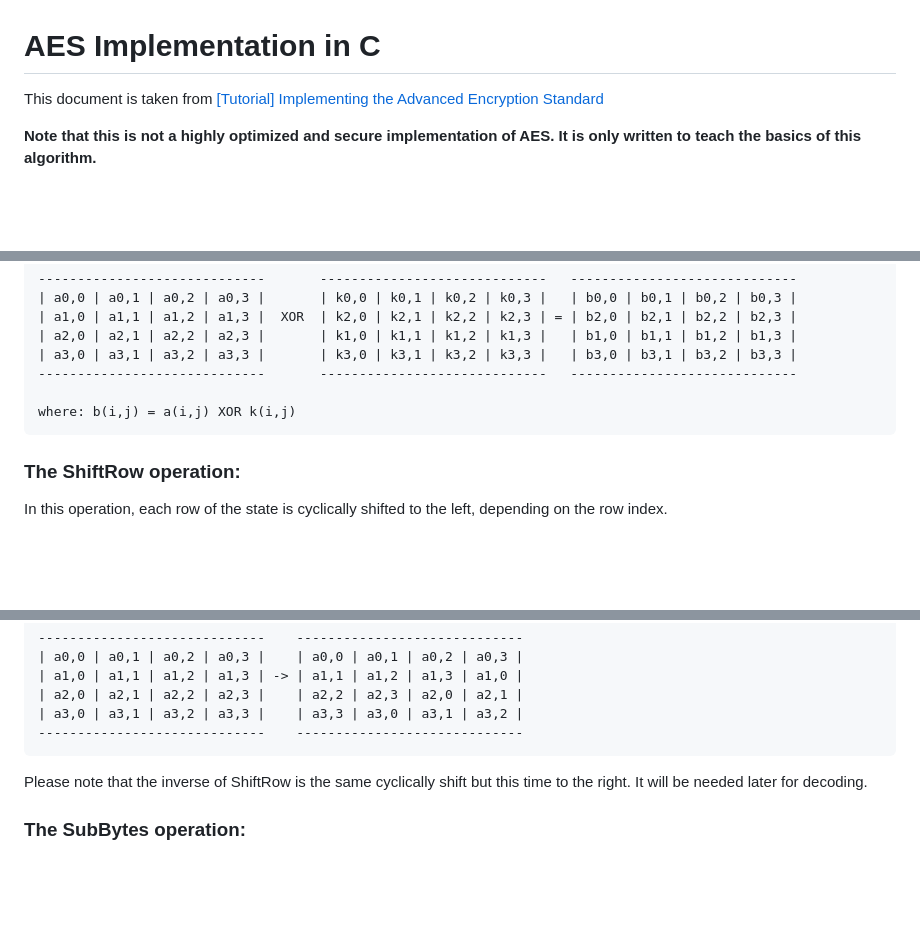
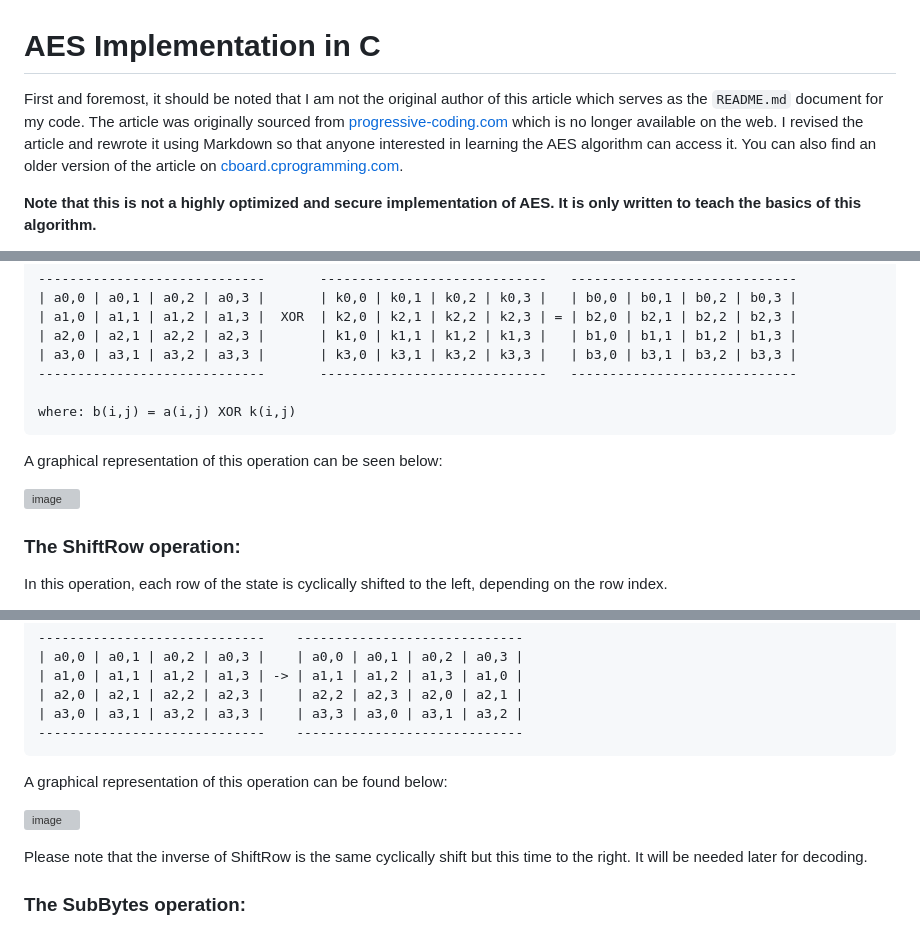
Before and after one commit to m3y54m/aes-in-c, a Markdown page: README.md, 3 parts joined by grey strips. GitHub-like rendering; blank space fills up the shorter version; grey boxes are pictures that could not be loaded.

Commit message:
Update README.md
Added images

````diff
--- a/README.md
+++ b/README.md
@@ -1,6 +1,6 @@
 # AES Implementation in C
 
-This document is taken from [[Tutorial] Implementing the Advanced Encryption Standard](https://cboard.cprogramming.com/c-programming/87805-%5Btutorial%5D-implementing-advanced-encryption-standard.html)
+First and foremost, it should be noted that I am not the original author of this article which serves as the `README.md` document for my code. The article was originally sourced from [progressive-coding.com](http://www.progressive-coding.com/tutorial.php?id=0) which is no longer available on the web. I revised the article and rewrote it using Markdown so that anyone interested in learning the AES algorithm can access it. You can also find an older version of the article on [cboard.cprogramming.com](https://cboard.cprogramming.com/c-programming/87805-%5Btutorial%5D-implementing-advanced-encryption-standard.html).
 
 **Note that this is not a highly optimized and secure implementation of
 AES. It is only written to teach the basics of this algorithm.**
@@ -233,6 +233,10 @@ length (=16 bytes).
 where: b(i,j) = a(i,j) XOR k(i,j)
 ```
 
+A graphical representation of this operation can be seen below:
+
+![image](https://user-images.githubusercontent.com/1549028/230434978-9af17124-9009-4f62-a942-d0e77deaf4e5.png)
+
 ### The ShiftRow operation:
 
 In this operation, each row of the state is cyclically shifted to the
@@ -251,6 +255,9 @@ left, depending on the row index.
 | a3,0 | a3,1 | a3,2 | a3,3 |    | a3,3 | a3,0 | a3,1 | a3,2 |
 -----------------------------    -----------------------------
 ```
+A graphical representation of this operation can be found below:
+
+![image](https://user-images.githubusercontent.com/1549028/230435183-8306ff07-72b3-4373-b761-6a0c97255413.png)
 
 Please note that the inverse of ShiftRow is the same cyclically shift
 but this time to the right. It will be needed later for decoding.
````
